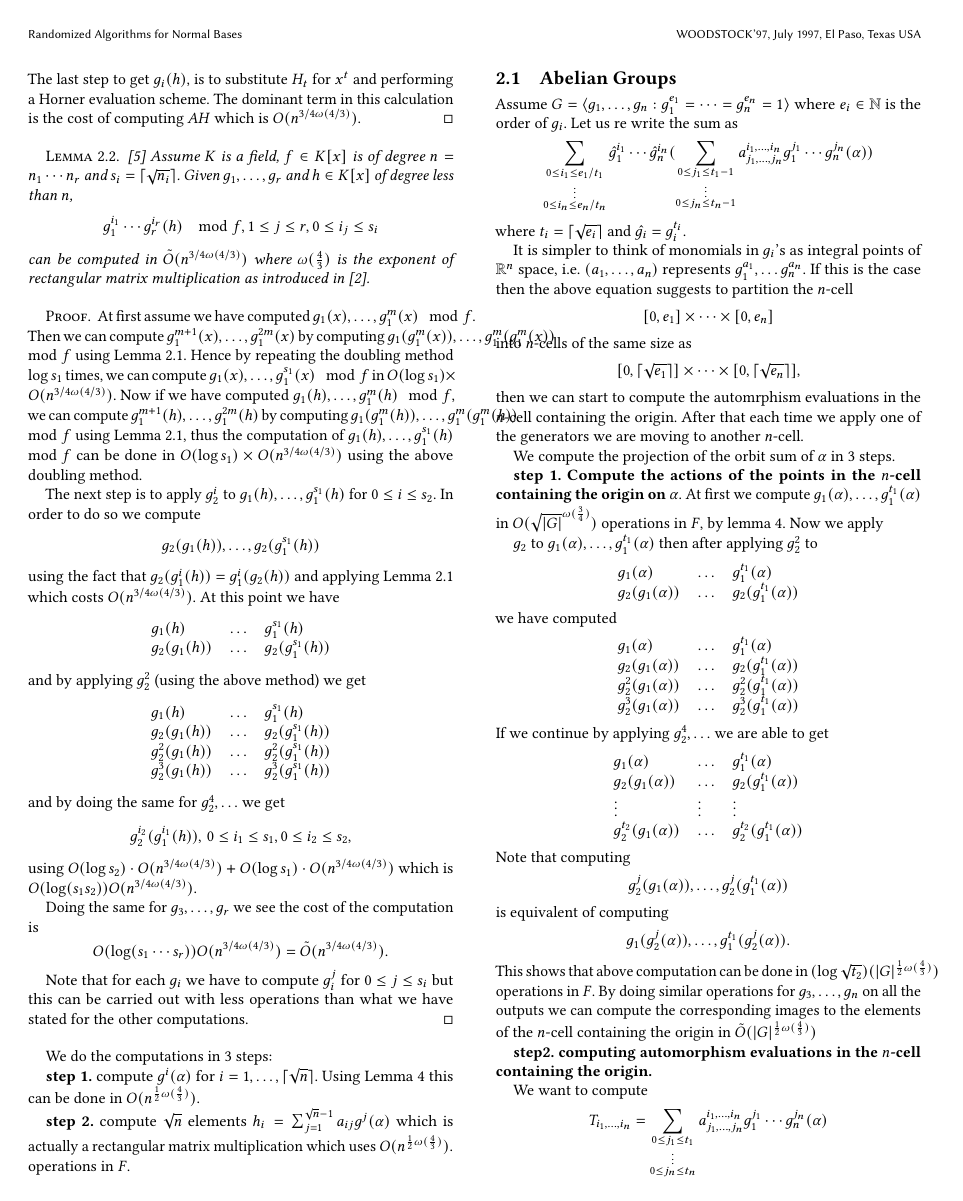
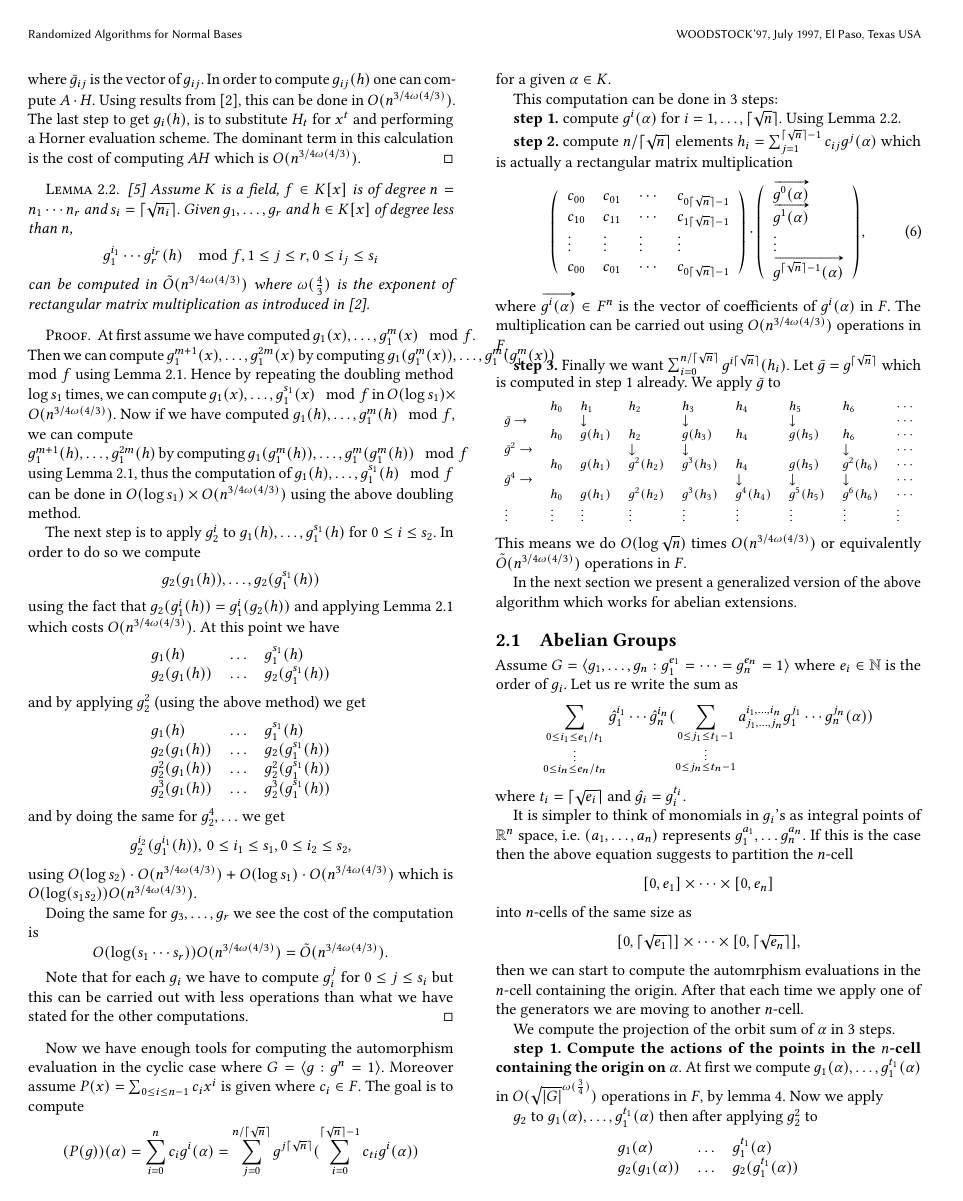
Before and after one commit to arminjamshidpey/Normal-Bases, a LaTeX paper (NormalBasisCharZero.tex): page 3 of 4. Compiled offline with pdfLaTeX.

Commit message:
cyclic case added

```diff
--- a/NormalBasisCharZero.tex
+++ b/NormalBasisCharZero.tex
@@ -3,6 +3,7 @@
 \usepackage{booktabs} % For formal tables
 \usepackage{tikz}
 \usepackage{mathdots}
+\usepackage{esvect}
 
 \newcommand{\osum}[2]{\alpha_{#1,#2}}
 \newcommand{\osumcost}{O(n^{3/4 \omega(4/3)})}
@@ -355,12 +357,54 @@ we have stated for the other computations.
 \end{proof}
 
 
-We do the computations in 3 steps:
+Now we have enough tools for computing the automorphism evaluation in the cyclic case where $G = \langle g: g^n =1 \rangle$.
+Moreover assume $P(x) = \sum_{0 \leq i \leq n-1} c_ix^i$ is given where $c_i \in F$. The goal is to compute
+$$(P(g))(\alpha) = \sum_{i = 0}^{n} c_i g^i(\alpha) = \sum_{j = 0}^{n/\lceil \sqrt{n} \rceil}
+g^{j\lceil \sqrt{n} \rceil}(\sum_{i= 0}^{\lceil \sqrt{n} \rceil -1} c_{ti} g^i(\alpha)) $$
+for a given $\alpha \in K$.
 
-\textbf{step 1.} compute $g^i(\alpha)$ for $i = 1, \ldots , \lceil \sqrt{n} \rceil$. Using Lemma 4 this can be done in
-$O(n^{\frac{1}{2}\omega(\frac{4}{3})}).$
+This computation can be done in 3 steps:
 
-\textbf{step 2.} compute $\sqrt{n}$ elements $h_i = \sum_{j = 1}^ {\sqrt{n}-1}a_{ij}g^{j}(\alpha)$ which is actually a rectangular matrix multiplication which uses $O(n^{\frac{1}{2}\omega(\frac{4}{3})}).$ operations in $F$.
+\textbf{step 1.} compute $g^i(\alpha)$ for $i = 1, \ldots , \lceil \sqrt{n} \rceil$. Using Lemma \ref{lem:selfcomp}.
+
+\textbf{step 2.} compute $n/\lceil \sqrt{n} \rceil$ elements $h_i = \sum_{j = 1}^ {\lceil \sqrt{n} \rceil-1}c_{ij}g^{j}(\alpha)$ which is actually a rectangular matrix multiplication
+\begin{equation}
+\left(\begin{array}{llll}
+c_{00} & c_{01} & \cdots & c_{0\lceil \sqrt{n} \rceil -1}\\
+c_{10} & c_{11} & \cdots & c_{1\lceil \sqrt{n} \rceil -1}\\
+\vdots & \vdots & \vdots & \vdots \\
+c_{00} & c_{01} & \cdots & c_{0\lceil \sqrt{n} \rceil -1}\\
+\end{array}\right)\cdot
+\left(\begin{array}{l}
+\vv{g^0(\alpha)}\\
+\vv{g^1(\alpha)}\\
+\vdots\\
+\vv{g^{\lceil \sqrt{n} \rceil -1}(\alpha)}
+\end{array}\right),
+\end{equation}
+where $\vv{g^i(\alpha)} \in F^n$ is the vector of coefficients of $g^i(\alpha)$ in $F$. The multiplication can be
+carried out using $\osumcost$ operations in $F$.
+
+\textbf{step 3.} Finally we want $\sum_{i = 0}^{n/\lceil \sqrt{n} \rceil} g^{i\lceil \sqrt{n} \rceil}(h_i)$. Let
+$\bar{g} = g^{\lceil \sqrt{n} \rceil}$ which is computed in step 1 already. We apply $\bar{g}$ to
+\begin{footnotesize}
+$$
+\begin{array}{lllllllll}
+&h_0 & h_1 & h_2 & h_3 & h_4 & h_5 & h_6 &  \cdots \\
+\bar{g} \rightarrow &	& \downarrow & & \downarrow & & \downarrow & &  \cdots \\
+&h_0 & g(h_1) & h_2 & g(h_3) & h_4 & g(h_5) & h_6 &  \cdots \\
+\bar{g}^2 \rightarrow &	&  & \downarrow& \downarrow & &  &\downarrow &  \cdots \\
+&h_0 & g(h_1) & g^2(h_2) & g^3(h_3) & h_4 & g(h_5) & g^2(h_6) & \cdots \\
+\bar{g}^4 \rightarrow&	&  & &  & \downarrow& \downarrow &\downarrow & \cdots \\
+&h_0 & g(h_1) & g^2(h_2) & g^3(h_3) & g^4(h_4) & g^5(h_5) & g^6(h_6) &  \cdots \\
+\vdots & \vdots & \vdots & \vdots & \vdots & \vdots & \vdots & \vdots & \vdots
+\end{array}
+$$
+\end{footnotesize}
+This means we do $O(\log \sqrt{n})$ times $\osumcost$ or equivalently $\osumcosttilde$ operations in $F$.
+
+In the next section
+we present a generalized version of the above algorithm which works for abelian extensions.
 
 \subsection{Abelian Groups}
 Assume $G = \langle g_1, \ldots , g_n: g_{1}^{e_1} = \cdots = g_{n}^{e_n} = 1 \rangle$ where $ e_i \in \mathbb{N}$
```
Also changed, not shown: NormalBasisCharZero.tex (7 more changed lines).
